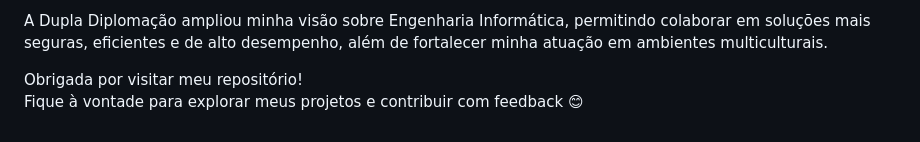
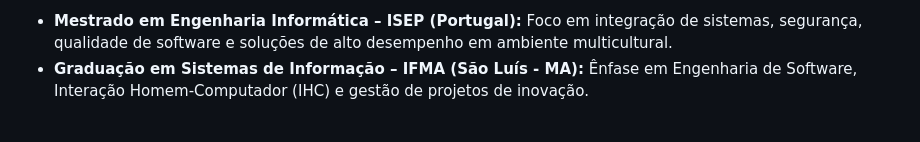
Before and after one commit to RegianaBarbosa/portfolio-regiana-cruz, a Markdown page: README.md, the part around one of its changes. Rendered like a GitHub page.

```diff
--- a/README.md
+++ b/README.md
@@ -80,6 +59,3 @@ Interfaces desenvolvidas do zero — do Figma ao código — com React, TypeScri
 
-A Dupla Diplomação ampliou minha visão sobre Engenharia Informática, permitindo colaborar em soluções mais seguras, eficientes e de alto desempenho, além de fortalecer minha atuação em ambientes multiculturais.
-
-
-Obrigada por visitar meu repositório!
-Fique à vontade para explorar meus projetos e contribuir com feedback 😊
+- **Mestrado em Engenharia Informática – ISEP (Portugal):** Foco em integração de sistemas, segurança, qualidade de software e soluções de alto desempenho em ambiente multicultural.
+- **Graduação em Sistemas de Informação – IFMA (São Luís - MA):** Ênfase em Engenharia de Software, Interação Homem-Computador (IHC) e gestão de projetos de inovação.
```
Also changed, not shown: other parts of README.md (+31 -52 lines).
